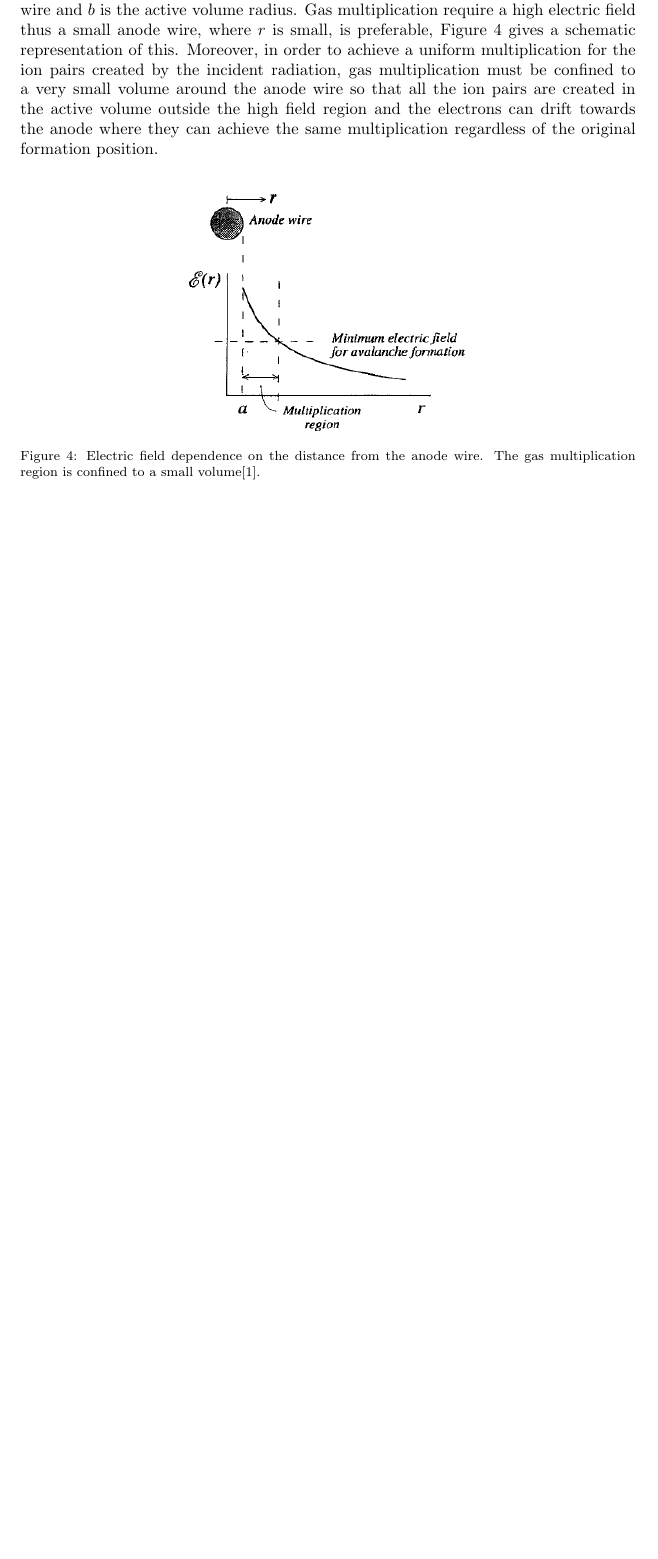
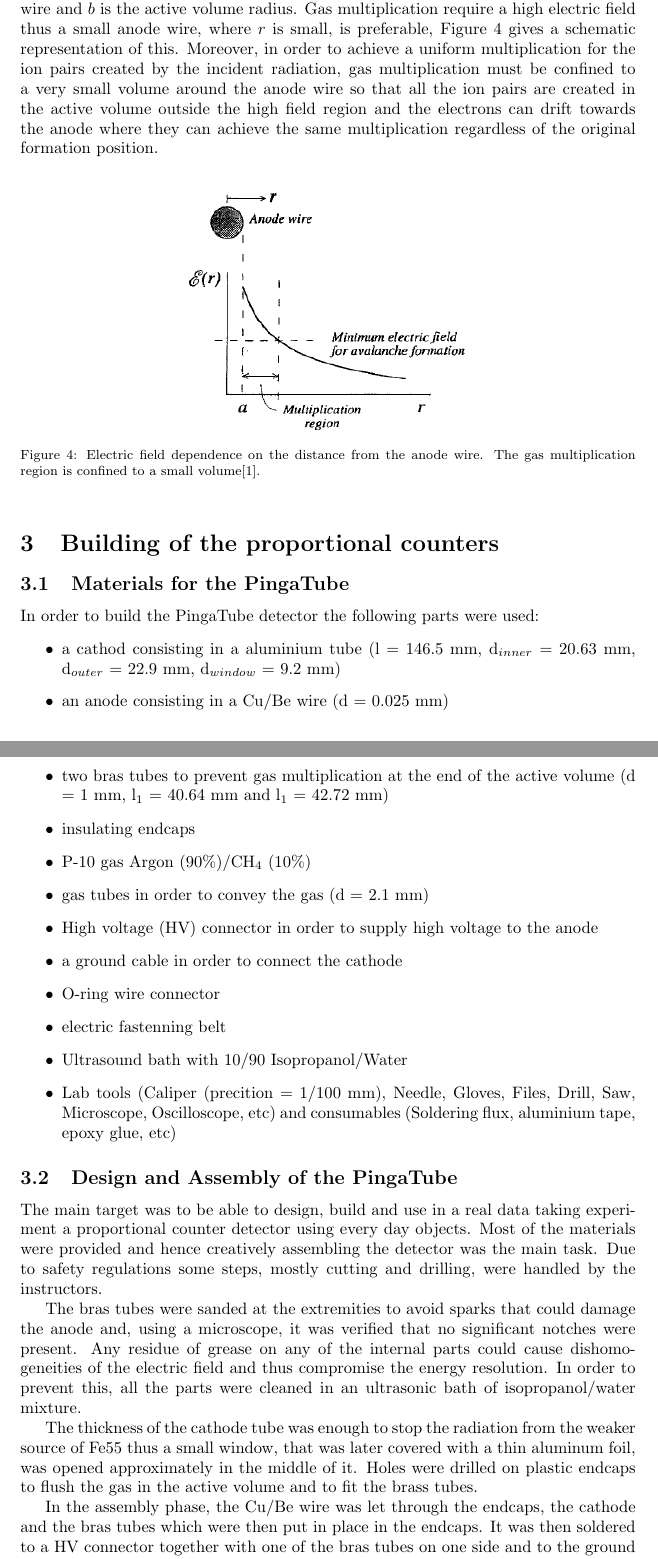
Before and after one commit to drkg4b/lab-reports, a LaTeX paper (prop_counter/prop_counter.tex, which reads prop_counter/building.tex): part of page 3 of 8 before the commit and two parts of pages 3 and 4 of 11 after it, the two joined at a grey line, cut so that both start at the same text, the shorter picture padded with empty space. Compiled offline with pdfLaTeX.

Commit message:
prop_counter.tex, building.tex: Added a section

```diff
--- /dev/null
+++ b/prop_counter/building.tex
@@ -0,0 +1,47 @@
+\subsection{Materials for the PingaTube}
+\label{sec:materials_pingatube}
+In order to build the PingaTube detector the following parts were used:
+\begin{itemize}
+\item a cathod consisting in a aluminium tube (l = 146.5 mm, d$_{inner}$ = 20.63
+  mm, d$_{outer}$ = 22.9 mm, d$_{window}$ = 9.2 mm)
+\item an anode consisting in a Cu/Be wire (d = 0.025 mm)
+\item two bras tubes to prevent gas multiplication at the end of the active
+  volume (d = 1 mm, l$_{1}$ = 40.64 mm and l$_{1}$ = 42.72 mm)
+\item insulating endcaps
+\item P-10 gas Argon (90\%)/CH$_{4}$ (10\%)
+\item gas tubes in order to convey the gas (d = 2.1 mm)
+\item High voltage (HV) connector in order to supply high voltage to the anode
+\item a ground cable in order to connect the cathode
+\item O-ring wire connector
+\item electric fastenning belt
+\item Ultrasound bath with 10/90 Isopropanol/Water
+\item Lab tools (Caliper (precition = 1/100 mm), Needle, Gloves, Files, Drill,
+  Saw, Microscope, Oscilloscope, etc) and consumables (Soldering flux, aluminium
+  tape, epoxy glue, etc)
+\end{itemize}
+
+\subsection{Design and Assembly of the PingaTube}
+\label{sec:design_and_assembly_beercan}
+The main target was to be able to design, build and use in a real data taking
+experiment a proportional counter detector using every day objects. Most of the
+materials were provided and hence creatively assembling the detector was the
+main task. Due to safety regulations some steps, mostly cutting and drilling,
+were handled by the instructors.
+
+The bras tubes were sanded at the extremities to avoid sparks that could damage
+the anode and, using a microscope, it was verified that no significant notches
+were present. Any residue of grease on any of the internal parts could cause
+dishomogeneities of the electric field and thus compromise the energy
+resolution. In order to prevent this, all the parts were cleaned in an
+ultrasonic bath of isopropanol/water mixture.
+
+The thickness of the cathode tube was enough to stop the radiation from the
+weaker source of Fe55 thus a small window, that was later covered with a thin
+aluminum foil, was opened approximately in the middle of it. Holes were drilled
+on plastic endcaps to flush the gas in the active volume and to fit the brass
+tubes.
+
+In the assembly phase, the Cu/Be wire was let through the endcaps, the cathode
+and the bras tubes which were then put in place in the endcaps. It was then
+soldered to a HV connector together with one of the bras tubes on one side and
+to the ground on the other. Everything was then sealed using a bi-component
--- a/prop_counter/prop_counter.tex
+++ b/prop_counter/prop_counter.tex
@@ -37,6 +37,10 @@
 \label{sec:theory}
 \input{theory}
 
+\section{Building of the proportional counters}
+\label{sec:build-prop-count}
+\input{building.tex}
+
 \section{Experimental setup}
 \label{sec:setup}
 \input{setup}
```
Also changed, not shown: prop_counter/building.tex (96 more changed lines).
